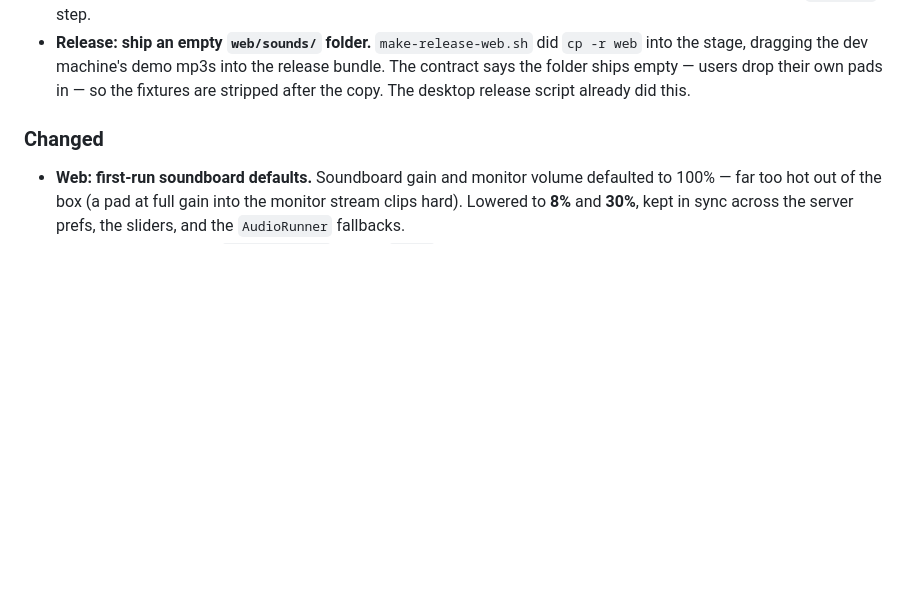
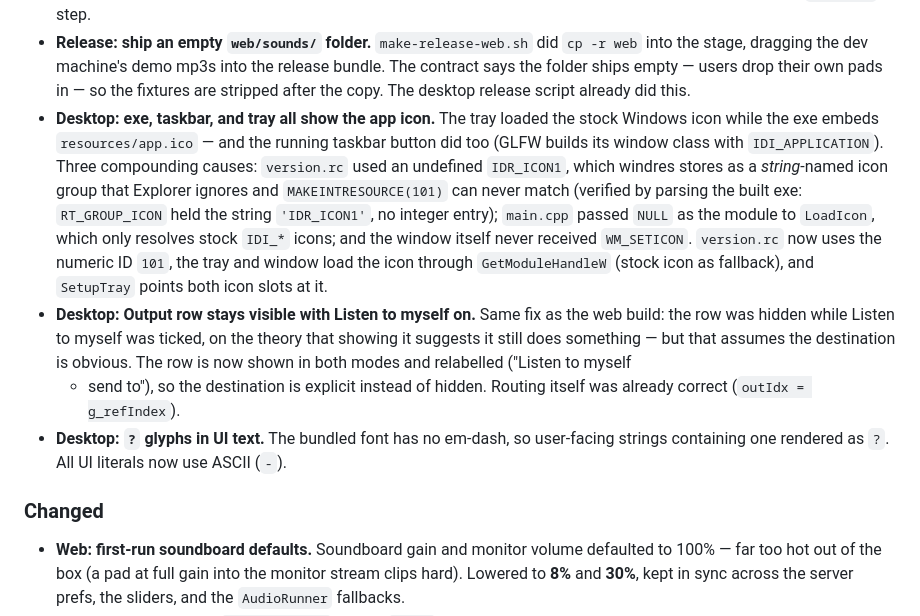
Before and after one commit to samudinzul/aec-client, a Markdown page: CHANGELOG.md, the part around the change. Rendered like a GitHub page; blank space fills up the shorter version.

Commit message:
docs: changelog catches up on desktop icon, Output-row, glyph fixes

```diff
--- a/CHANGELOG.md
+++ b/CHANGELOG.md
@@ -79,6 +79,30 @@ and this project adheres to [Semantic Versioning](https://semver.org/spec/v2.0.0
   mp3s into the release bundle. The contract says the folder ships
   empty — users drop their own pads in — so the fixtures are stripped
   after the copy. The desktop release script already did this.
+- **Desktop: exe, taskbar, and tray all show the app icon.** The tray
+  loaded the stock Windows icon while the exe embeds
+  `resources/app.ico` — and the running taskbar button did too (GLFW
+  builds its window class with `IDI_APPLICATION`). Three compounding
+  causes: `version.rc` used an undefined `IDR_ICON1`, which windres
+  stores as a *string*-named icon group that Explorer ignores and
+  `MAKEINTRESOURCE(101)` can never match (verified by parsing the
+  built exe: `RT_GROUP_ICON` held the string `'IDR_ICON1'`, no
+  integer entry); `main.cpp` passed `NULL` as the module to
+  `LoadIcon`, which only resolves stock `IDI_*` icons; and the window
+  itself never received `WM_SETICON`. `version.rc` now uses the
+  numeric ID `101`, the tray and window load the icon through
+  `GetModuleHandleW` (stock icon as fallback), and `SetupTray`
+  points both icon slots at it.
+- **Desktop: Output row stays visible with Listen to myself on.**
+  Same fix as the web build: the row was hidden while Listen to
+  myself was ticked, on the theory that showing it suggests it still
+  does something — but that assumes the destination is obvious. The
+  row is now shown in both modes and relabelled ("Listen to myself
+  - send to"), so the destination is explicit instead of hidden.
+  Routing itself was already correct (`outIdx = g_refIndex`).
+- **Desktop: `?` glyphs in UI text.** The bundled font has no em-dash,
+  so user-facing strings containing one rendered as `?`. All UI
+  literals now use ASCII (` - `).
 
 ### Changed
 
```
